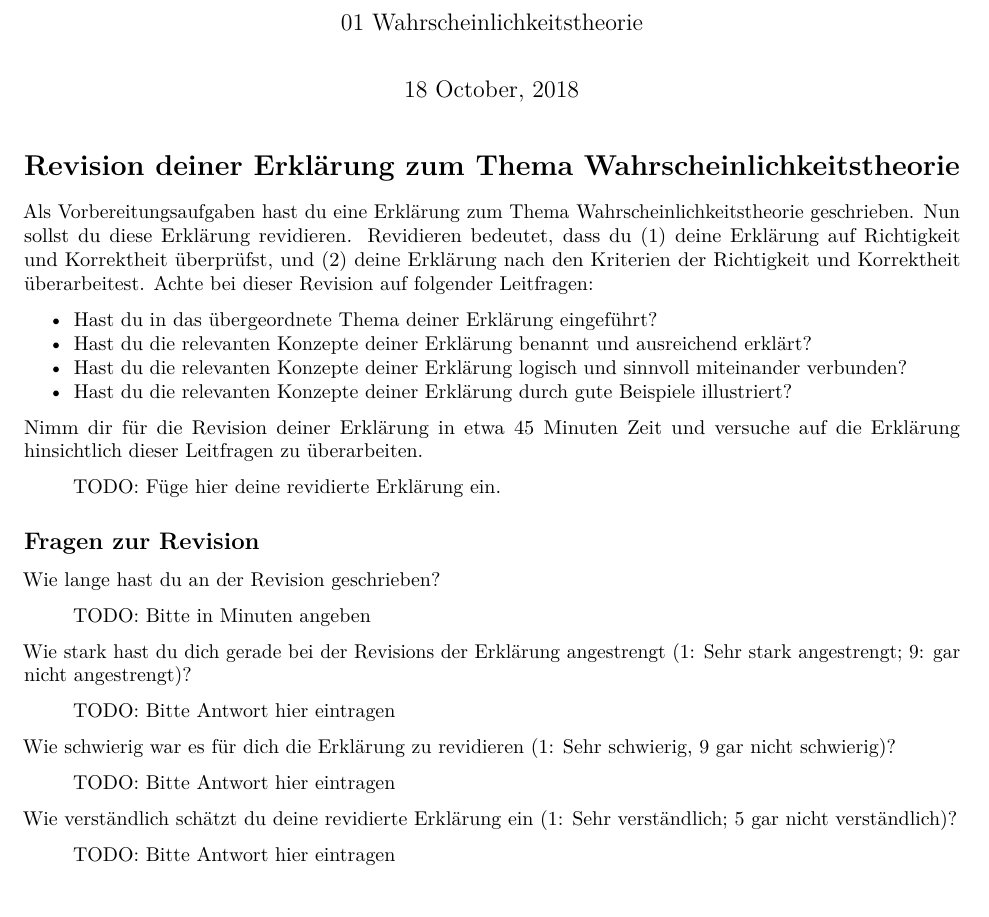
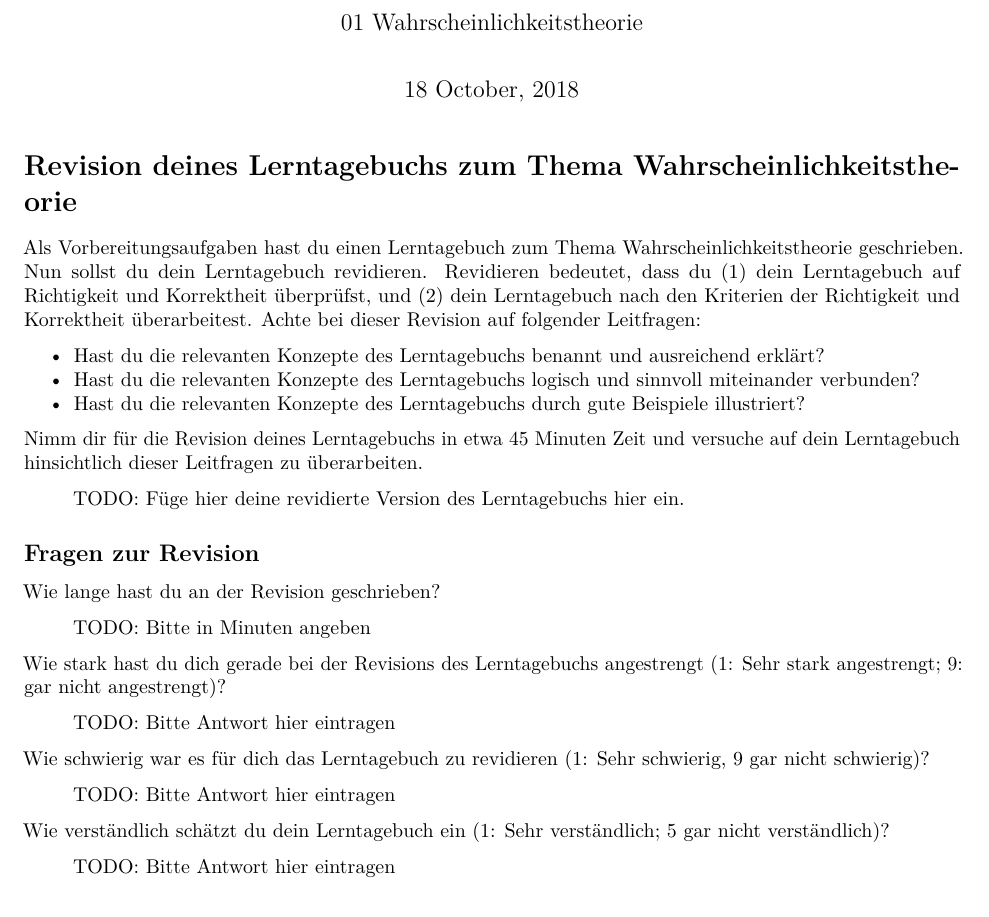
Before and after one commit to ch-bu/statistik_II_ws_18-19, an R Markdown document (Nachbereitungsaufgaben/01_Wahrscheinlichkeitstheorie/01_wahrscheinlichkeitstheorie_nachbereitungsaufgabe.Rmd): part of page 1 of 5, cut so that both start at the same text. Rendered offline with R 4.5, knitr and Pandoc, then LaTeX, with nearby package versions.

Commit message:
feat: update nachbereitung 01

````diff
--- a/Nachbereitungsaufgaben/01_Wahrscheinlichkeitstheorie/01_wahrscheinlichkeitstheorie_nachbereitungsaufgabe.Rmd
+++ b/Nachbereitungsaufgaben/01_Wahrscheinlichkeitstheorie/01_wahrscheinlichkeitstheorie_nachbereitungsaufgabe.Rmd
@@ -14,18 +14,17 @@ knitr::opts_chunk$set(echo = TRUE)
 ```
 
 
-# Revision deiner Erklärung zum Thema Wahrscheinlichkeitstheorie
+# Revision deines Lerntagebuchs zum Thema Wahrscheinlichkeitstheorie
 
-Als Vorbereitungsaufgaben hast du eine Erklärung zum Thema Wahrscheinlichkeitstheorie geschrieben. Nun sollst du diese Erklärung revidieren. Revidieren bedeutet, dass du (1) deine Erklärung auf Richtigkeit und Korrektheit überprüfst, und (2) deine Erklärung nach den Kriterien der Richtigkeit und Korrektheit überarbeitest. Achte bei dieser Revision auf folgender Leitfragen:
+Als Vorbereitungsaufgaben hast du einen Lerntagebuch zum Thema Wahrscheinlichkeitstheorie geschrieben. Nun sollst du dein Lerntagebuch revidieren. Revidieren bedeutet, dass du (1) dein Lerntagebuch auf Richtigkeit und Korrektheit überprüfst, und (2) dein Lerntagebuch nach den Kriterien der Richtigkeit und Korrektheit überarbeitest. Achte bei dieser Revision auf folgender Leitfragen:
 
-* Hast du in das übergeordnete Thema deiner Erklärung eingeführt?
-* Hast du die relevanten Konzepte deiner Erklärung benannt und ausreichend erklärt?
-* Hast du die relevanten Konzepte deiner Erklärung logisch und sinnvoll miteinander verbunden?
-* Hast du die relevanten Konzepte deiner Erklärung durch gute Beispiele illustriert?
+* Hast du die relevanten Konzepte des Lerntagebuchs benannt und ausreichend erklärt?
+* Hast du die relevanten Konzepte des Lerntagebuchs logisch und sinnvoll miteinander verbunden?
+* Hast du die relevanten Konzepte des Lerntagebuchs durch gute Beispiele illustriert?
 
-Nimm dir für die Revision deiner Erklärung in etwa 45 Minuten Zeit und versuche auf die Erklärung hinsichtlich dieser Leitfragen zu überarbeiten.
+Nimm dir für die Revision deines Lerntagebuchs in etwa 45 Minuten Zeit und versuche auf dein Lerntagebuch hinsichtlich dieser Leitfragen zu überarbeiten.
 
-> TODO: Füge hier deine revidierte Erklärung ein.
+> TODO: Füge hier deine revidierte Version des Lerntagebuchs hier ein.
 
 
 ## Fragen zur Revision
@@ -34,15 +33,15 @@ Wie lange hast du an der Revision geschrieben?
 
 > TODO: Bitte in Minuten angeben
 
-Wie stark hast du dich gerade bei der Revisions der Erklärung angestrengt (1: Sehr stark angestrengt; 9: gar nicht angestrengt)?
+Wie stark hast du dich gerade bei der Revisions des Lerntagebuchs angestrengt (1: Sehr stark angestrengt; 9: gar nicht angestrengt)?
 
 > TODO: Bitte Antwort hier eintragen
 
-Wie schwierig war es für dich die Erklärung zu revidieren (1: Sehr schwierig, 9 gar nicht schwierig)?
+Wie schwierig war es für dich das Lerntagebuch zu revidieren (1: Sehr schwierig, 9 gar nicht schwierig)?
 
 > TODO: Bitte Antwort hier eintragen
 
-Wie verständlich schätzt du deine revidierte Erklärung ein (1: Sehr verständlich; 5 gar nicht verständlich)?
+Wie verständlich schätzt du dein Lerntagebuch ein (1: Sehr verständlich; 5 gar nicht verständlich)?
 
 > TODO: Bitte Antwort hier eintragen
 
````
